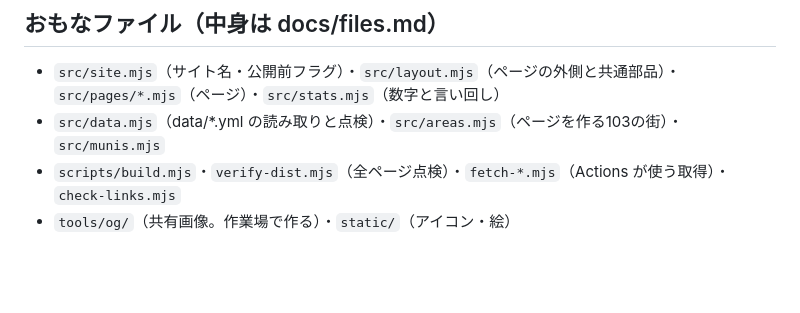
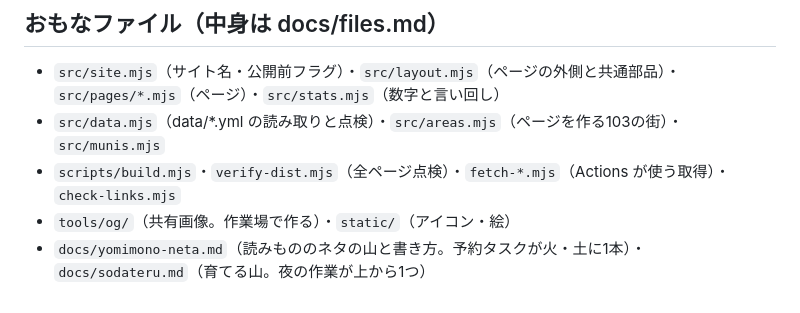
Before and after one commit to juice0402/machi-shakaika, a Markdown page: CLAUDE.md, the part around the change. Drawn GitHub-style; blank space fills up the shorter version.

```diff
--- a/CLAUDE.md
+++ b/CLAUDE.md
@@ -52,3 +52,4 @@
 - `src/data.mjs`（data/*.yml の読み取りと点検）・`src/areas.mjs`（ページを作る103の街）・`src/munis.mjs`
 - `scripts/build.mjs`・`verify-dist.mjs`（全ページ点検）・`fetch-*.mjs`（Actions が使う取得）・`check-links.mjs`
 - `tools/og/`（共有画像。作業場で作る）・`static/`（アイコン・絵）
+- `docs/yomimono-neta.md`（読みもののネタの山と書き方。予約タスクが火・土に1本）・`docs/sodateru.md`（育てる山。夜の作業が上から1つ）
```
Also changed, not shown: docs/sodateru.md (added, +56 -0 lines), docs/yomimono-neta.md (added, +86 -0 lines).
